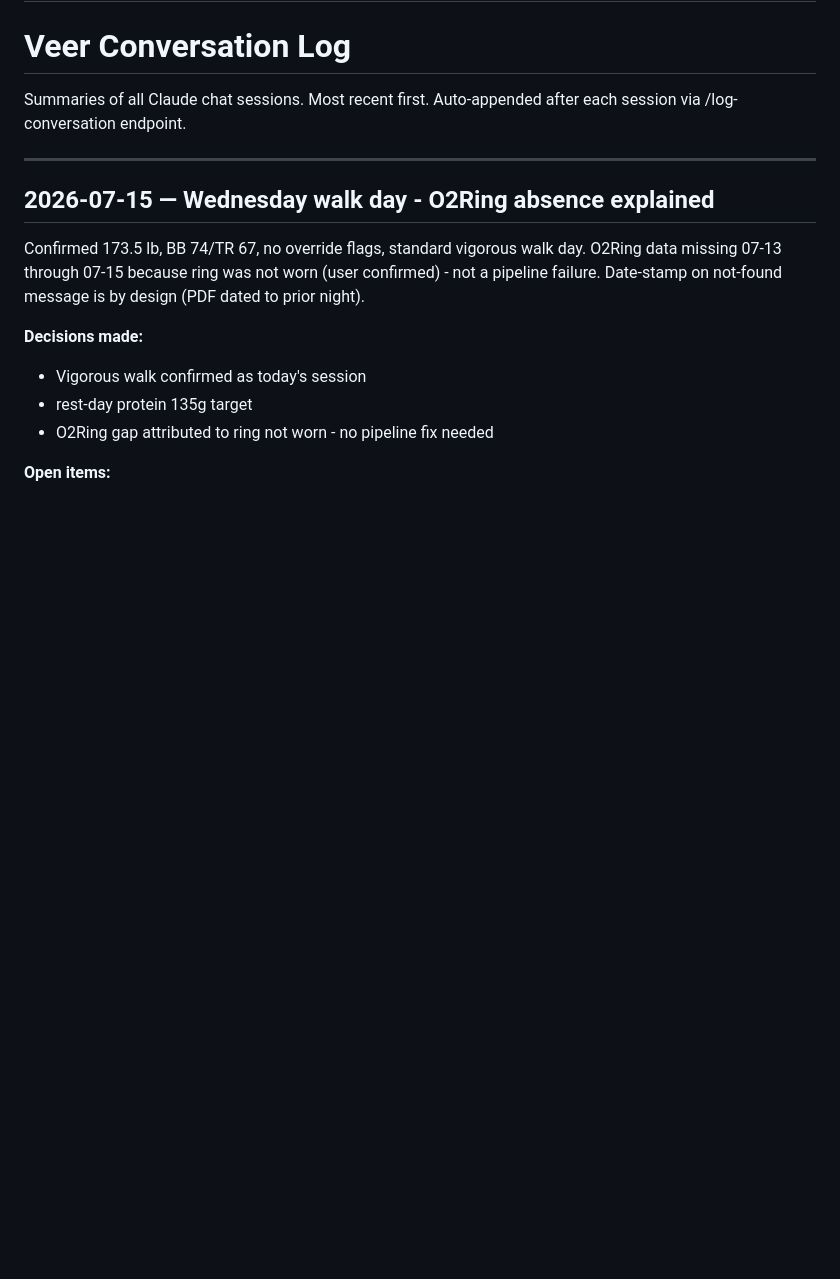
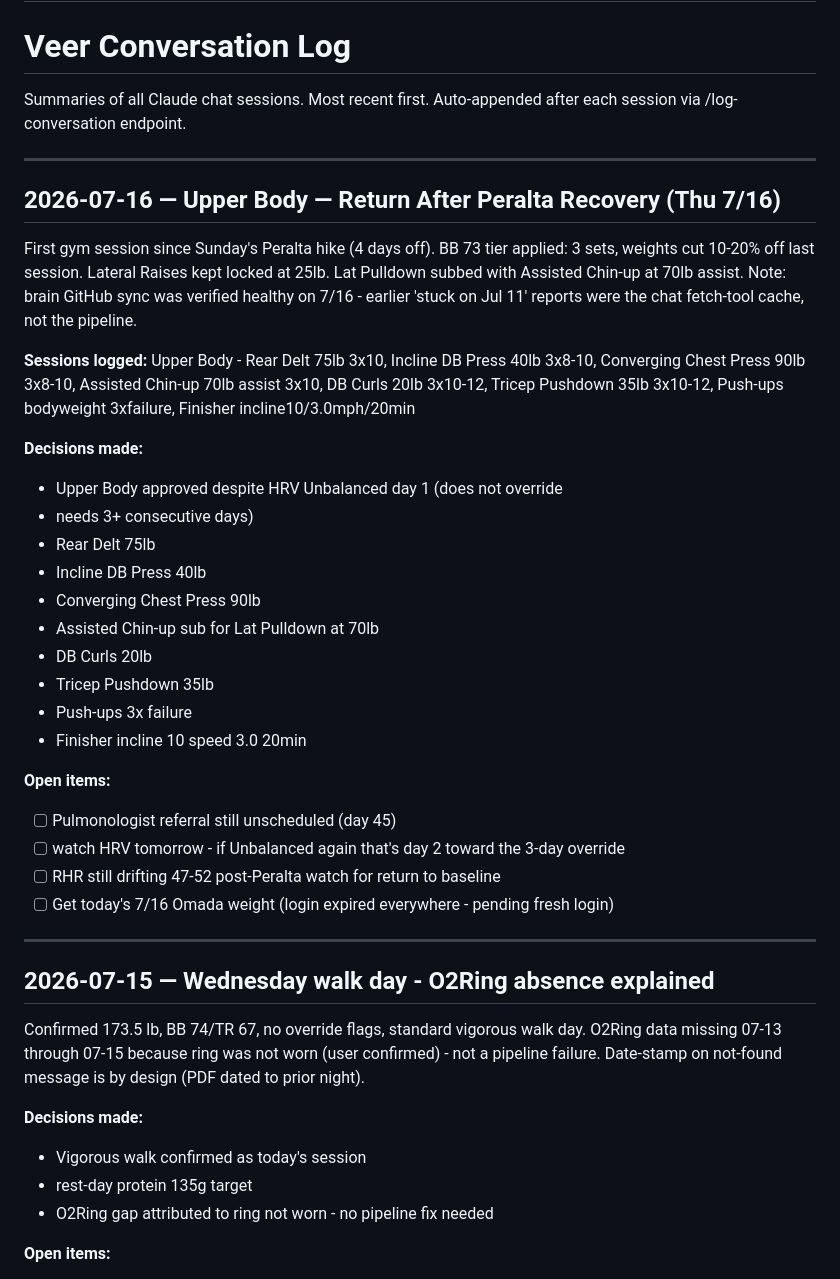
Before and after one commit to Saikumarnimmadala/sai-Dashboard3, a Markdown page: veer-memory.md, the part around one of its changes. GitHub-like rendering; blank space fills up the shorter version.

Commit message:
brain: chat log 2026-07-16 16:57

```diff
--- a/veer-memory.md
+++ b/veer-memory.md
@@ -270,6 +270,32 @@ Auto-appended after each session via /log-conversation endpoint.
 
 ---
 
+## 2026-07-16 — Upper Body — Return After Peralta Recovery (Thu 7/16)
+
+First gym session since Sunday's Peralta hike (4 days off). BB 73 tier applied: 3 sets, weights cut 10-20% off last session. Lateral Raises kept locked at 25lb. Lat Pulldown subbed with Assisted Chin-up at 70lb assist. Note: brain GitHub sync was verified healthy on 7/16 - earlier 'stuck on Jul 11' reports were the chat fetch-tool cache, not the pipeline.
+
+**Sessions logged:** Upper Body - Rear Delt 75lb 3x10, Incline DB Press 40lb 3x8-10, Converging Chest Press 90lb 3x8-10, Assisted Chin-up 70lb assist 3x10, DB Curls 20lb 3x10-12, Tricep Pushdown 35lb 3x10-12, Push-ups bodyweight 3xfailure, Finisher incline10/3.0mph/20min
+
+**Decisions made:**
+- Upper Body approved despite HRV Unbalanced day 1 (does not override
+- needs 3+ consecutive days)
+- Rear Delt 75lb
+- Incline DB Press 40lb
+- Converging Chest Press 90lb
+- Assisted Chin-up sub for Lat Pulldown at 70lb
+- DB Curls 20lb
+- Tricep Pushdown 35lb
+- Push-ups 3x failure
+- Finisher incline 10 speed 3.0 20min
+
+**Open items:**
+- [ ] Pulmonologist referral still unscheduled (day 45)
+- [ ] watch HRV tomorrow - if Unbalanced again that's day 2 toward the 3-day override
+- [ ] RHR still drifting 47-52 post-Peralta watch for return to baseline
+- [ ] Get today's 7/16 Omada weight (login expired everywhere - pending fresh login)
+
+---
+
 ## 2026-07-15 — Wednesday walk day - O2Ring absence explained
 
 Confirmed 173.5 lb, BB 74/TR 67, no override flags, standard vigorous walk day. O2Ring data missing 07-13 through 07-15 because ring was not worn (user confirmed) - not a pipeline failure. Date-stamp on not-found message is by design (PDF dated to prior night).
```
Also changed, not shown: other parts of veer-memory.md (+1 -1 lines).
